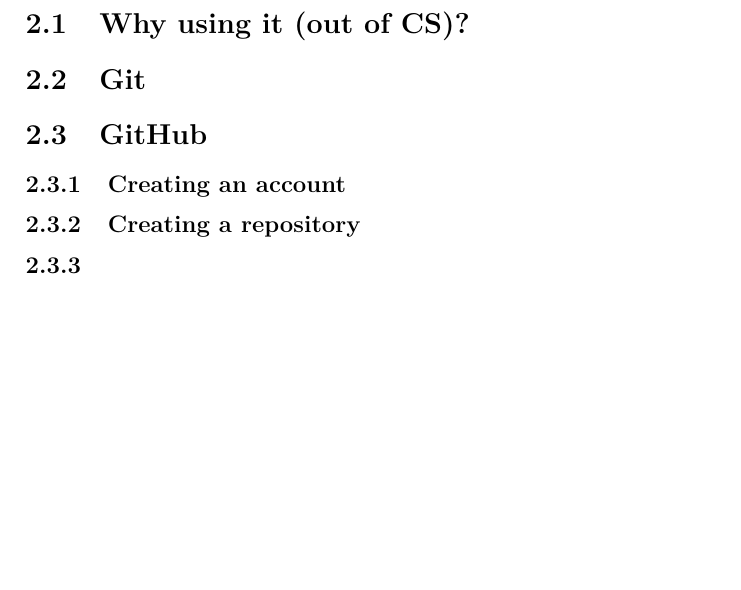
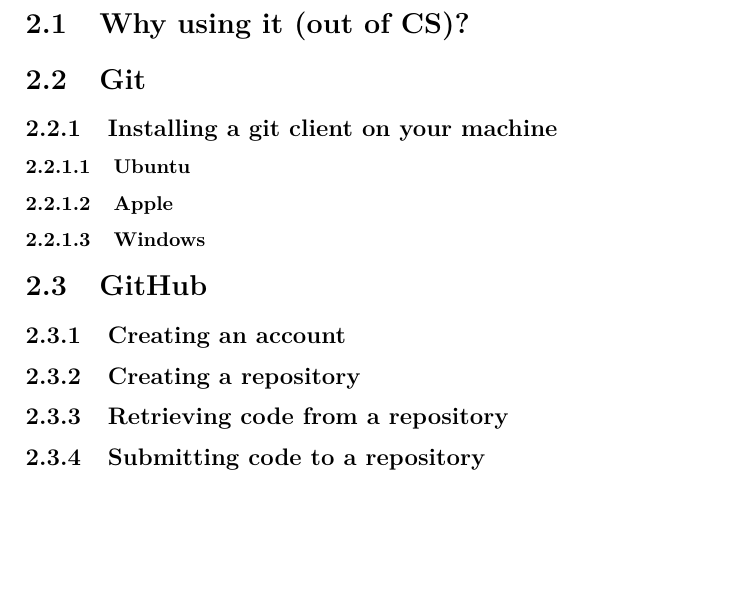
Before and after one commit to ricardobarroslourenco/CCprimer, a LaTeX book (docs/_main.tex): part of page 7 of 9, cut so that both start at the same text. Compiled offline with pdfLaTeX.

Commit message:
Fix docs

```diff
--- a/docs/_main.tex
+++ b/docs/_main.tex
@@ -207,6 +207,18 @@
 \hypertarget{git}{%
 \section{Git}\label{git}}
 
+\hypertarget{installing-a-git-client-on-your-machine}{%
+\subsection{Installing a git client on your machine}\label{installing-a-git-client-on-your-machine}}
+
+\hypertarget{ubuntu}{%
+\subsubsection{Ubuntu}\label{ubuntu}}
+
+\hypertarget{apple}{%
+\subsubsection{Apple}\label{apple}}
+
+\hypertarget{windows}{%
+\subsubsection{Windows}\label{windows}}
+
 \hypertarget{github}{%
 \section{GitHub}\label{github}}
 
@@ -216,8 +228,11 @@
 \hypertarget{creating-a-repository}{%
 \subsection{Creating a repository}\label{creating-a-repository}}
 
-\hypertarget{section}{%
-\subsection{}\label{section}}
+\hypertarget{retrieving-code-from-a-repository}{%
+\subsection{Retrieving code from a repository}\label{retrieving-code-from-a-repository}}
+
+\hypertarget{submitting-code-to-a-repository}{%
+\subsection{Submitting code to a repository}\label{submitting-code-to-a-repository}}
 
   \bibliography{book.bib,packages.bib}
 
```
Also changed, not shown: docs/reference-keys.txt (+6 -1 lines), docs/_main.pdf, 5 other files.
